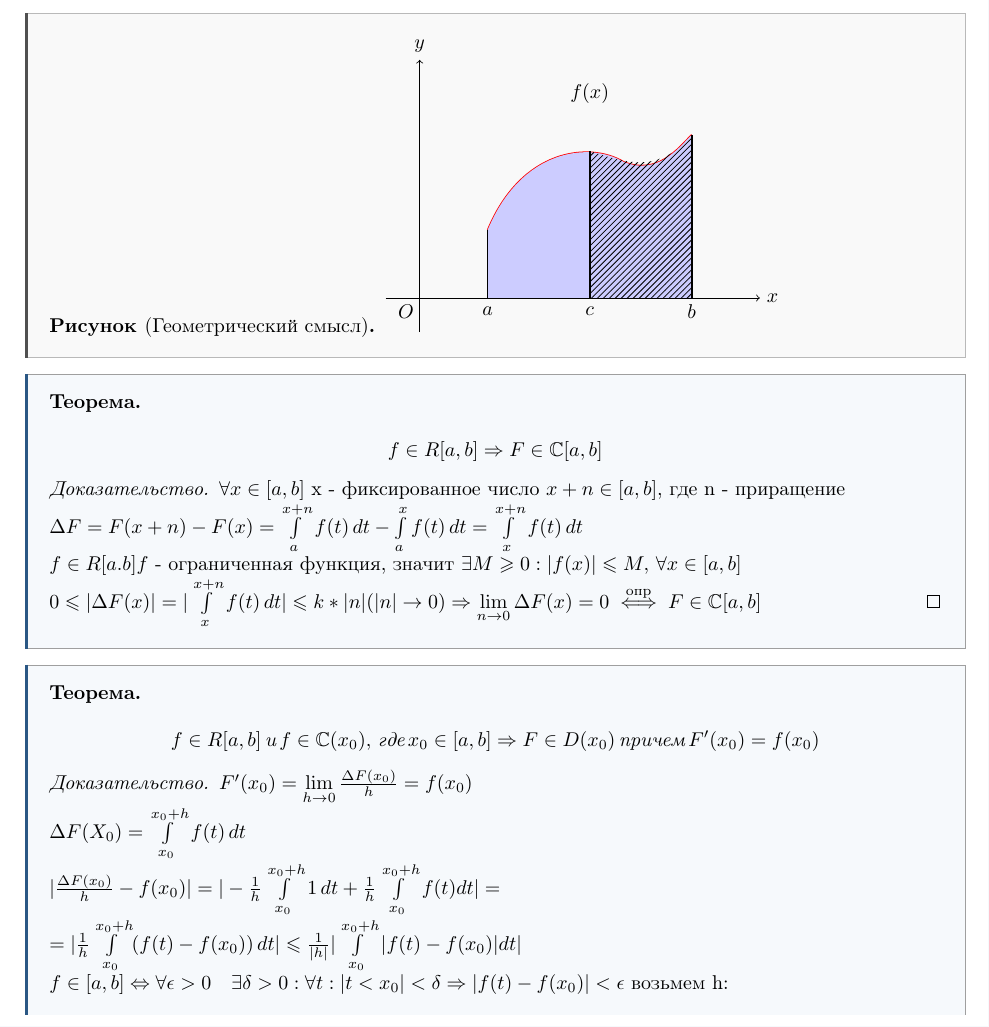
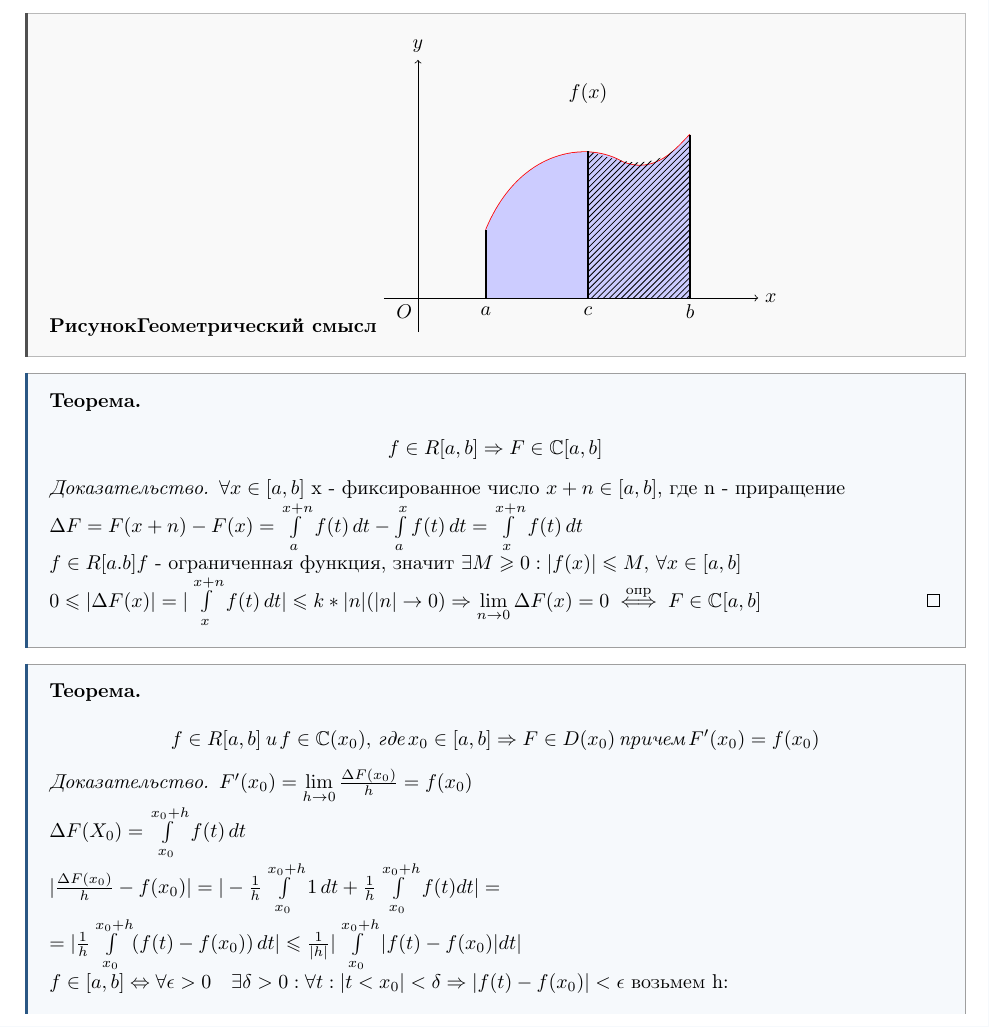
Before and after one commit to mrcreker0/calcs, a LaTeX document (calc/main.tex, which reads calc/themes/integrals_with_limits.tex): part of page 9 of 11, cut so that both start at the same text. Compiled offline with pdfLaTeX.

Commit message:
Изменить стиль окружения "paint" для улучшения структуры документа и добавить текст "Геометрический смысл" в окружение.

```diff
--- a/calc/main.tex
+++ b/calc/main.tex
@@ -49,7 +49,7 @@
 \newtheoremstyle{mystatement}{8pt}{8pt}{\itshape}{}{\bfseries}{.}{\newline}{}
 \newtheoremstyle{mydefinition}{8pt}{8pt}{\normalfont}{}{\bfseries}{.}{0.5em}{}
 \newtheoremstyle{myremark}{6pt}{6pt}{\normalfont}{}{\bfseries}{.}{\newline}{}
-\newtheoremstyle{mypaint}{8pt}{8pt}{\normalfont}{}{\bfseries}{.}{0.5em}{}
+\newtheoremstyle{mypaint}{8pt}{8pt}{\normalfont}{}{\bfseries}{}{}{}
 
 \theoremstyle{mystatement}
 \newtheorem*{theorem}{Теорема}
--- a/calc/themes/integrals_with_limits.tex
+++ b/calc/themes/integrals_with_limits.tex
@@ -8,7 +8,8 @@
     \]
 \end{definition}
 
-\begin{paint}[Геометрический смысл]
+\begin{paint}
+    \textbf{Геометрический смысл}
     \begin{tikzpicture}[scale=1.2]
 
     % Оси
```
Also changed, not shown: calc/main.pdf.
